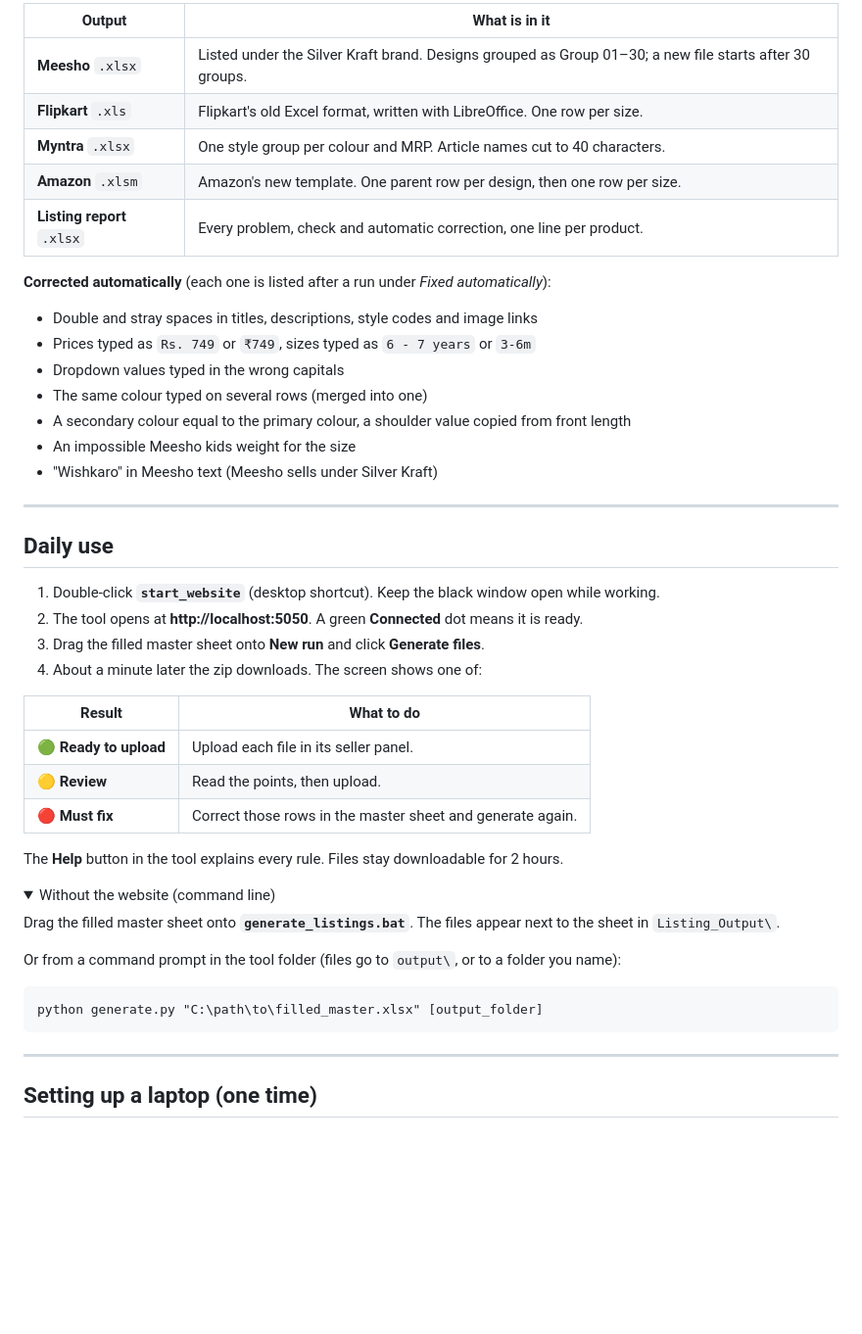
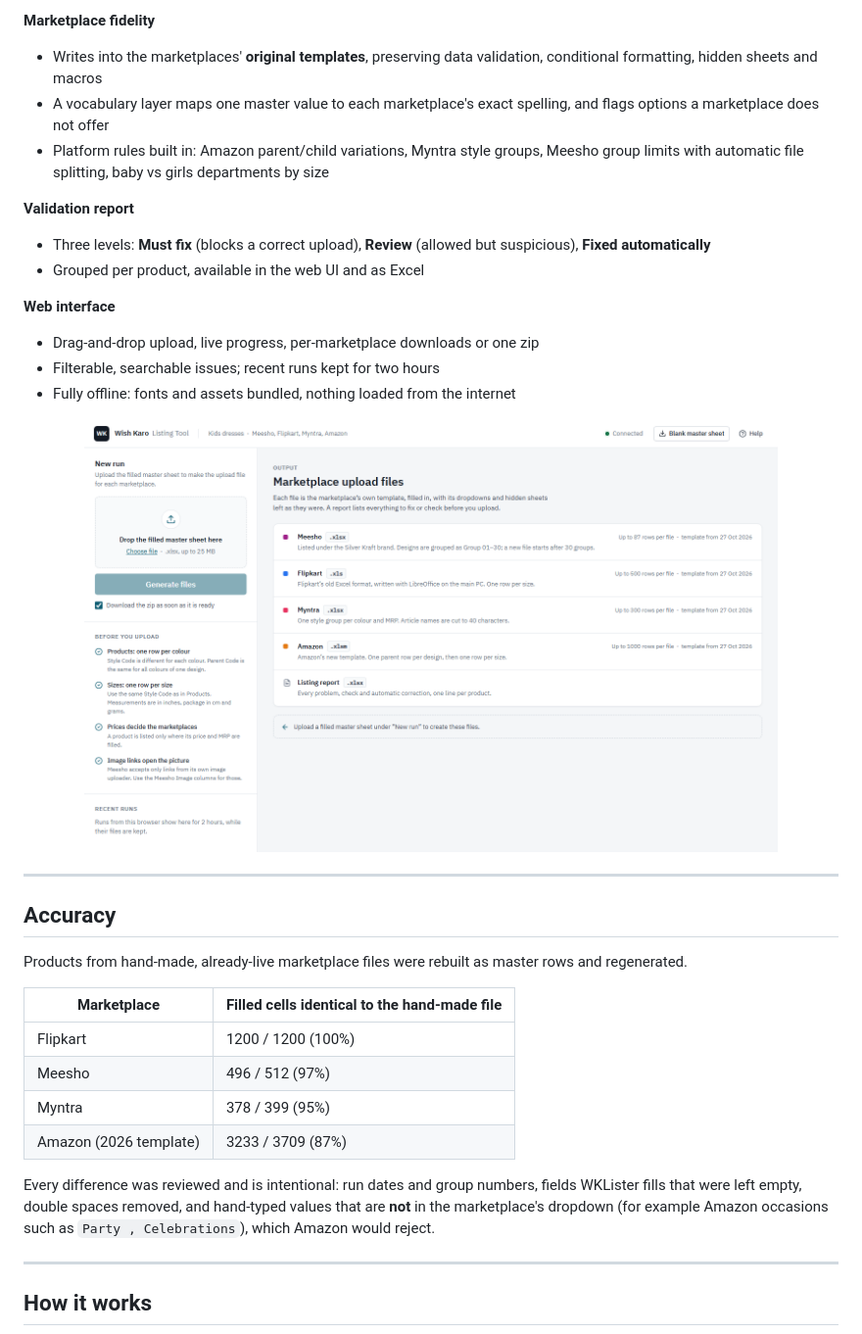
Before and after one commit to Agnik47/WKlister, a Markdown page: README.md, the part around one of its changes. Shown at 98% size. Drawn GitHub-style; folded sections open; blank space fills up the shorter version.

````diff
--- a/README.md
+++ b/README.md
@@ -53,53 +71,39 @@ flowchart LR
 
-| Output | What is in it |
-|---|---|
-| **Meesho** `.xlsx` | Listed under the Silver Kraft brand. Designs grouped as Group 01–30; a new file starts after 30 groups. |
-| **Flipkart** `.xls` | Flipkart's old Excel format, written with LibreOffice. One row per size. |
-| **Myntra** `.xlsx` | One style group per colour and MRP. Article names cut to 40 characters. |
-| **Amazon** `.xlsm` | Amazon's new template. One parent row per design, then one row per size. |
-| **Listing report** `.xlsx` | Every problem, check and automatic correction, one line per product. |
+**Marketplace fidelity**
+- Writes into the marketplaces' **original templates**, preserving data validation, conditional formatting, hidden sheets and macros
+- A vocabulary layer maps one master value to each marketplace's exact spelling, and flags options a marketplace does not offer
+- Platform rules built in: Amazon parent/child variations, Myntra style groups, Meesho group limits with automatic file splitting, baby vs girls departments by size
 
-**Corrected automatically** (each one is listed after a run under *Fixed automatically*):
+**Validation report**
+- Three levels: **Must fix** (blocks a correct upload), **Review** (allowed but suspicious), **Fixed automatically**
+- Grouped per product, available in the web UI and as Excel
 
-- Double and stray spaces in titles, descriptions, style codes and image links
-- Prices typed as `Rs. 749` or `₹749`, sizes typed as `6 - 7 years` or `3-6m`
-- Dropdown values typed in the wrong capitals
-- The same colour typed on several rows (merged into one)
-- A secondary colour equal to the primary colour, a shoulder value copied from front length
-- An impossible Meesho kids weight for the size
-- "Wishkaro" in Meesho text (Meesho sells under Silver Kraft)
+**Web interface**
+- Drag-and-drop upload, live progress, per-marketplace downloads or one zip
+- Filterable, searchable issues; recent runs kept for two hours
+- Fully offline: fonts and assets bundled, nothing loaded from the internet
+
+<p align="center"><img src="docs/screenshot-start.png" alt="Start screen showing the four marketplace outputs" width="85%"></p>
 
 ---
 
-## Daily use
+## Accuracy
 
-1. Double-click **`start_website`** (desktop shortcut). Keep the black window open while working.
-2. The tool opens at **http://localhost:5050**. A green **Connected** dot means it is ready.
-3. Drag the filled master sheet onto **New run** and click **Generate files**.
-4. About a minute later the zip downloads. The screen shows one of:
+Products from hand-made, already-live marketplace files were rebuilt as master rows and regenerated.
 
-| Result | What to do |
+| Marketplace | Filled cells identical to the hand-made file |
 |---|---|
-| 🟢 **Ready to upload** | Upload each file in its seller panel. |
-| 🟡 **Review** | Read the points, then upload. |
-| 🔴 **Must fix** | Correct those rows in the master sheet and generate again. |
+| Flipkart | 1200 / 1200 (100%) |
+| Meesho | 496 / 512 (97%) |
+| Myntra | 378 / 399 (95%) |
+| Amazon (2026 template) | 3233 / 3709 (87%) |
 
-The **Help** button in the tool explains every rule. Files stay downloadable for 2 hours.
-
-<details>
-<summary>Without the website (command line)</summary>
-
-Drag the filled master sheet onto **`generate_listings.bat`**. The files appear next to the sheet in `Listing_Output\`.
-
-Or from a command prompt in the tool folder (files go to `output\`, or to a folder you name):
-
-```bat
-python generate.py "C:\path\to\filled_master.xlsx" [output_folder]
-```
-
-</details>
+Every difference was reviewed and is intentional: run dates and group numbers, fields WKLister fills
+that were left empty, double spaces removed, and hand-typed values that are **not** in the
+marketplace's dropdown (for example Amazon occasions such as `Party , Celebrations`), which Amazon
+would reject.
 
 ---
 
-## Setting up a laptop (one time)
+## How it works
 
````
Also changed, not shown: other parts of README.md (+190 -208 lines).
